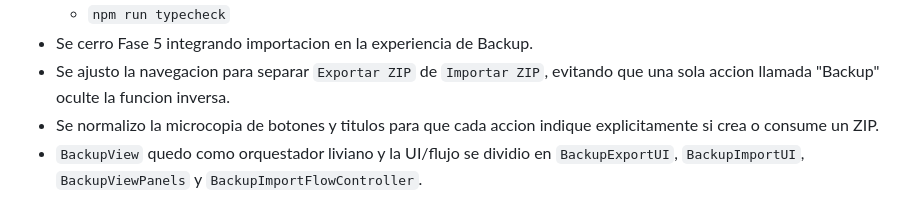
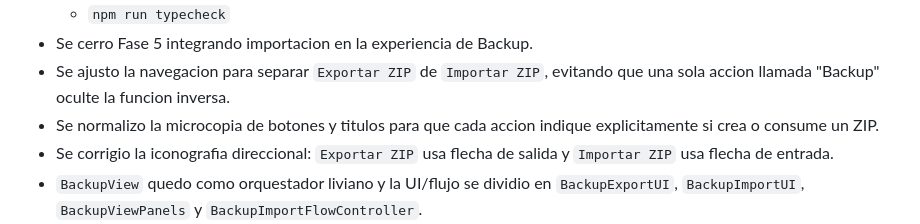
Before and after one commit to jdfesa/lumapse, a Markdown page: PLAN_IMPORTACION_BACKUP_ZIP.md, the part around the change. Drawn GitHub-style.

Commit message:
docs(backup): document directional icon correction in import plan
Updates PLAN_IMPORTACION_BACKUP_ZIP.md to record the correction of directional iconography for Export/Import.

```diff
--- a/PLAN_IMPORTACION_BACKUP_ZIP.md
+++ b/PLAN_IMPORTACION_BACKUP_ZIP.md
@@ -448,6 +448,8 @@ Verificacion:
   evitando que una sola accion llamada "Backup" oculte la funcion inversa.
 - Se normalizo la microcopia de botones y titulos para que cada accion indique
   explicitamente si crea o consume un ZIP.
+- Se corrigio la iconografia direccional: `Exportar ZIP` usa flecha de salida
+  y `Importar ZIP` usa flecha de entrada.
 - `BackupView` quedo como orquestador liviano y la UI/flujo se dividio en
   `BackupExportUI`, `BackupImportUI`, `BackupViewPanels` y
   `BackupImportFlowController`.
```
